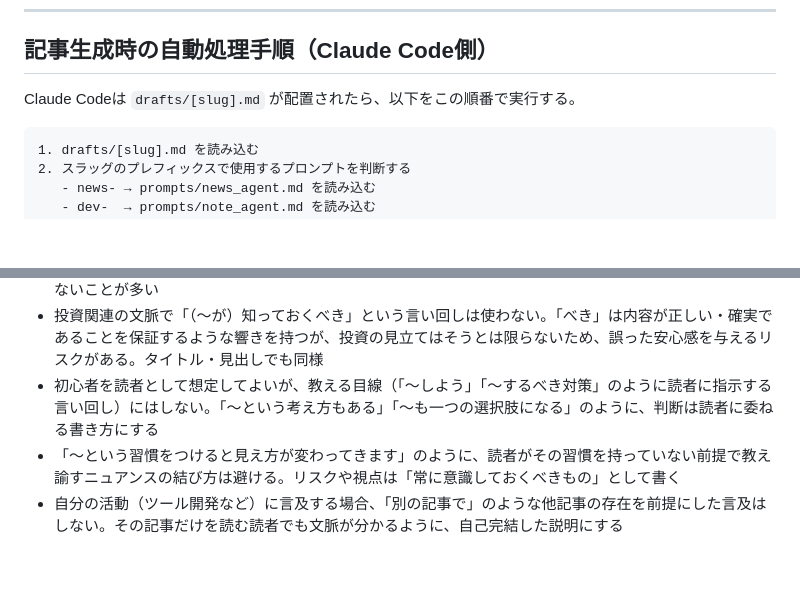
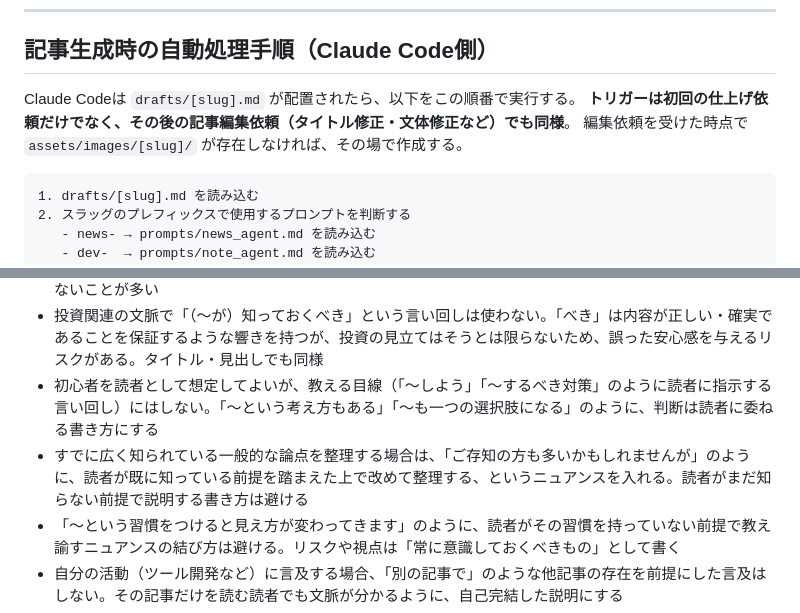
Before and after one commit to tokuc0600-cell/kabu-app, a Markdown page: note_workflow/CLAUDE.md, 2 parts joined by grey strips. GitHub-like rendering; blank space fills up the shorter version.

Commit message:
docs: 周知の論点を扱う際の表現ニュアンスをルール化
すでに広く知られている論点を整理する場合、読者が知らない前提で説明しないよう
「ご存知の方も多いかもしれませんが」のニュアンスを入れる執筆ルールを追加し、
ドラフトの該当箇所を修正。記事生成手順のトリガー範囲（編集依頼時もassets/images作成）
の明文化もあわせて反映。

Co-Authored-By: Claude Sonnet 4.6 <noreply@anthropic.com>

````diff
--- a/note_workflow/CLAUDE.md
+++ b/note_workflow/CLAUDE.md
@@ -127,6 +127,8 @@ Claude.aiがテーマ選定・ドラフト生成を担い、Claude Codeが仕上
 ## 記事生成時の自動処理手順（Claude Code側）
 
 Claude Codeは `drafts/[slug].md` が配置されたら、以下をこの順番で実行する。
+**トリガーは初回の仕上げ依頼だけでなく、その後の記事編集依頼（タイトル修正・文体修正など）でも同様**。
+編集依頼を受けた時点で `assets/images/[slug]/` が存在しなければ、その場で作成する。
 
 ```
 1. drafts/[slug].md を読み込む
@@ -159,6 +161,7 @@ Claude Codeは `drafts/[slug].md` が配置されたら、以下をこの順番
 - 現象の分かりにくさ・難易度を読者の「初心者かどうか」に結びつける表現（「初心者が迷いやすい」等）は使わない。専門用語の補足など説明の平易さは初心者を意識してよいが、現象自体の難しさは経験に関係ないことが多い
 - 投資関連の文脈で「（〜が）知っておくべき」という言い回しは使わない。「べき」は内容が正しい・確実であることを保証するような響きを持つが、投資の見立てはそうとは限らないため、誤った安心感を与えるリスクがある。タイトル・見出しでも同様
 - 初心者を読者として想定してよいが、教える目線（「〜しよう」「〜するべき対策」のように読者に指示する言い回し）にはしない。「〜という考え方もある」「〜も一つの選択肢になる」のように、判断は読者に委ねる書き方にする
+- すでに広く知られている一般的な論点を整理する場合は、「ご存知の方も多いかもしれませんが」のように、読者が既に知っている前提を踏まえた上で改めて整理する、というニュアンスを入れる。読者がまだ知らない前提で説明する書き方は避ける
 - 「〜という習慣をつけると見え方が変わってきます」のように、読者がその習慣を持っていない前提で教え諭すニュアンスの結び方は避ける。リスクや視点は「常に意識しておくべきもの」として書く
 - 自分の活動（ツール開発など）に言及する場合、「別の記事で」のような他記事の存在を前提にした言及はしない。その記事だけを読む読者でも文脈が分かるように、自己完結した説明にする
 - 「（努力して）両方を磨いていきたい」のような、努力すれば把握・予測できるという含みのある表現は避ける。読み切れない・予測できないリスクは常に存在する前提で書く
````
Also changed, not shown: note_workflow/drafts/news-20260625-usd-jpy-161.md (+1 -1 lines).
